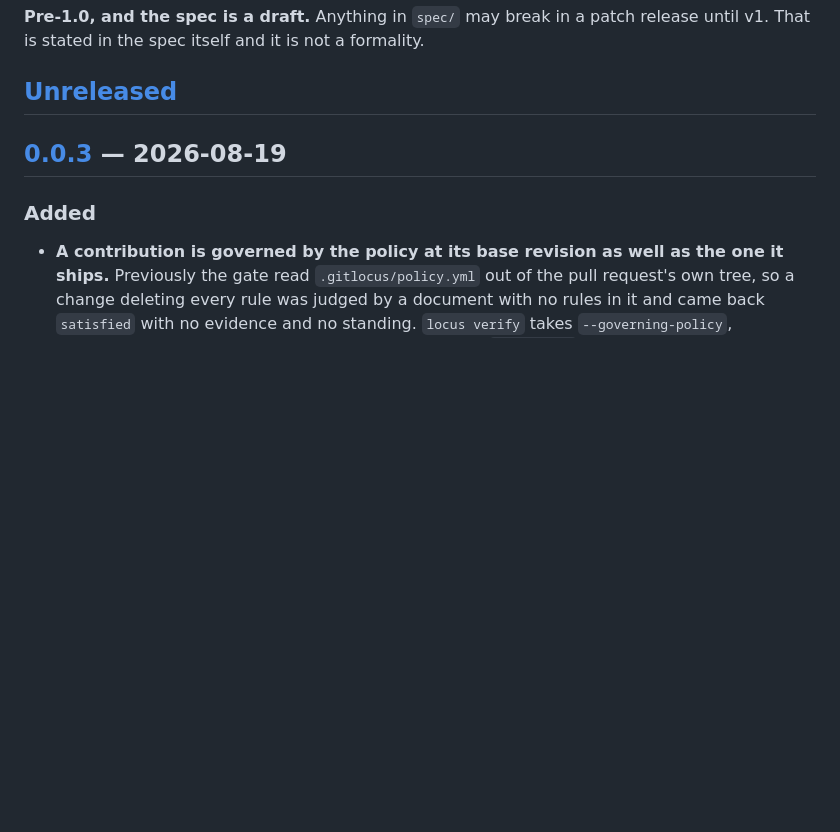
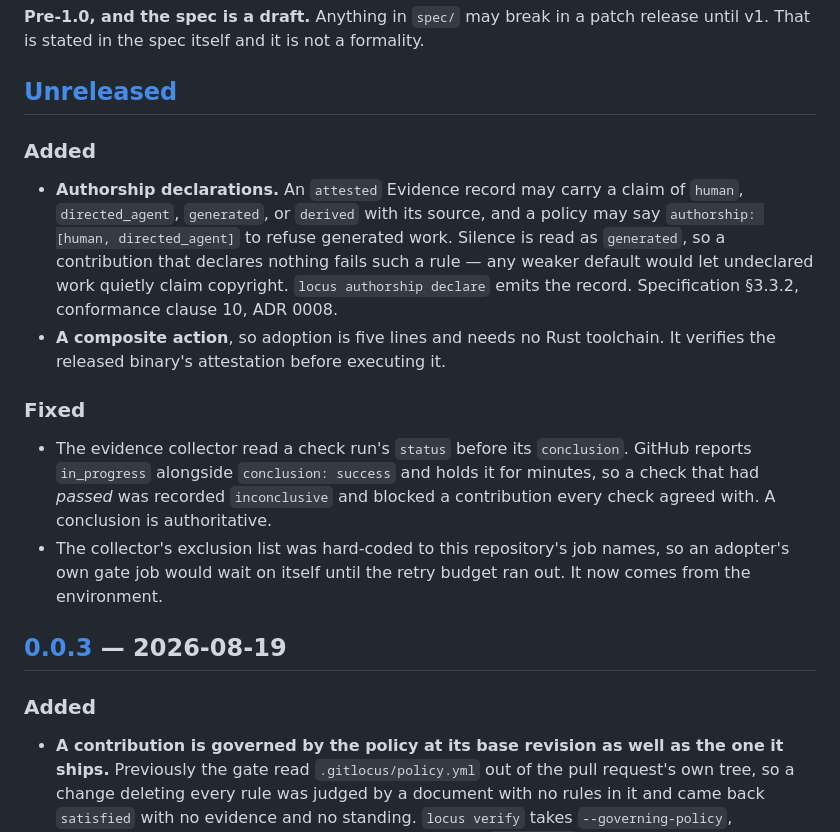
Before and after one commit to hey-vera/gitlocus, a Markdown page: CHANGELOG.md, the part around the change. Rendered like a GitHub page; blank space fills up the shorter version.

```diff
--- a/CHANGELOG.md
+++ b/CHANGELOG.md
@@ -9,6 +9,28 @@ follows [Semantic Versioning](https://semver.org/spec/v2.0.0.html).
 release until v1. That is stated in the spec itself and it is not a formality.
 
 ## [Unreleased]
+
+### Added
+
+- **Authorship declarations.** An `attested` Evidence record may carry a claim of
+  `human`, `directed_agent`, `generated`, or `derived` with its source, and a
+  policy may say `authorship: [human, directed_agent]` to refuse generated work.
+  Silence is read as `generated`, so a contribution that declares nothing fails
+  such a rule — any weaker default would let undeclared work quietly claim
+  copyright. `locus authorship declare` emits the record. Specification §3.3.2,
+  conformance clause 10, ADR 0008.
+- **A composite action**, so adoption is five lines and needs no Rust toolchain.
+  It verifies the released binary's attestation before executing it.
+
+### Fixed
+
+- The evidence collector read a check run's `status` before its `conclusion`.
+  GitHub reports `in_progress` alongside `conclusion: success` and holds it for
+  minutes, so a check that had *passed* was recorded `inconclusive` and blocked a
+  contribution every check agreed with. A conclusion is authoritative.
+- The collector's exclusion list was hard-coded to this repository's job names,
+  so an adopter's own gate job would wait on itself until the retry budget ran
+  out. It now comes from the environment.
 
 ## [0.0.3] — 2026-08-19
 
```
Also changed, not shown: README.md (+13 -5 lines).
